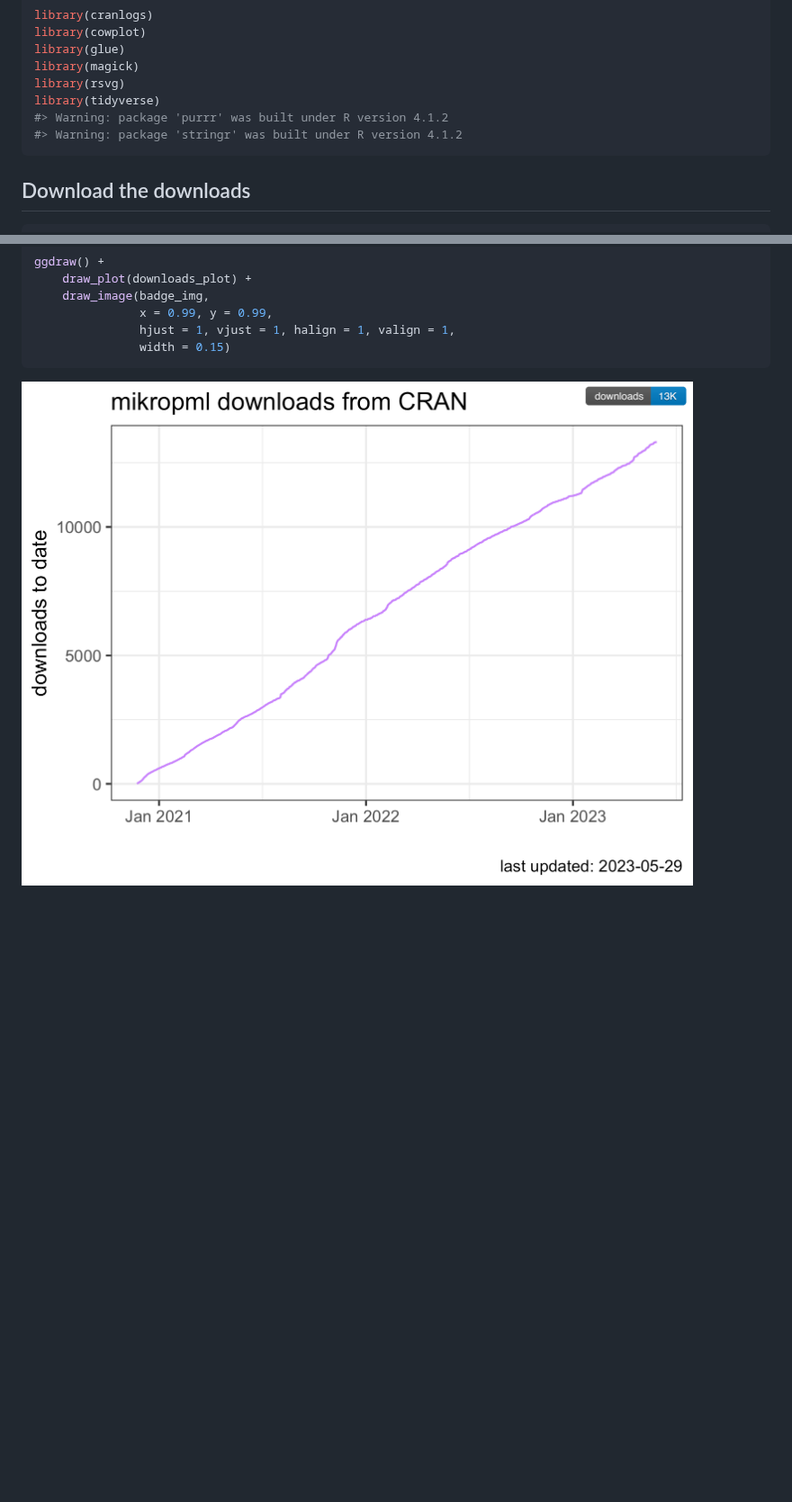
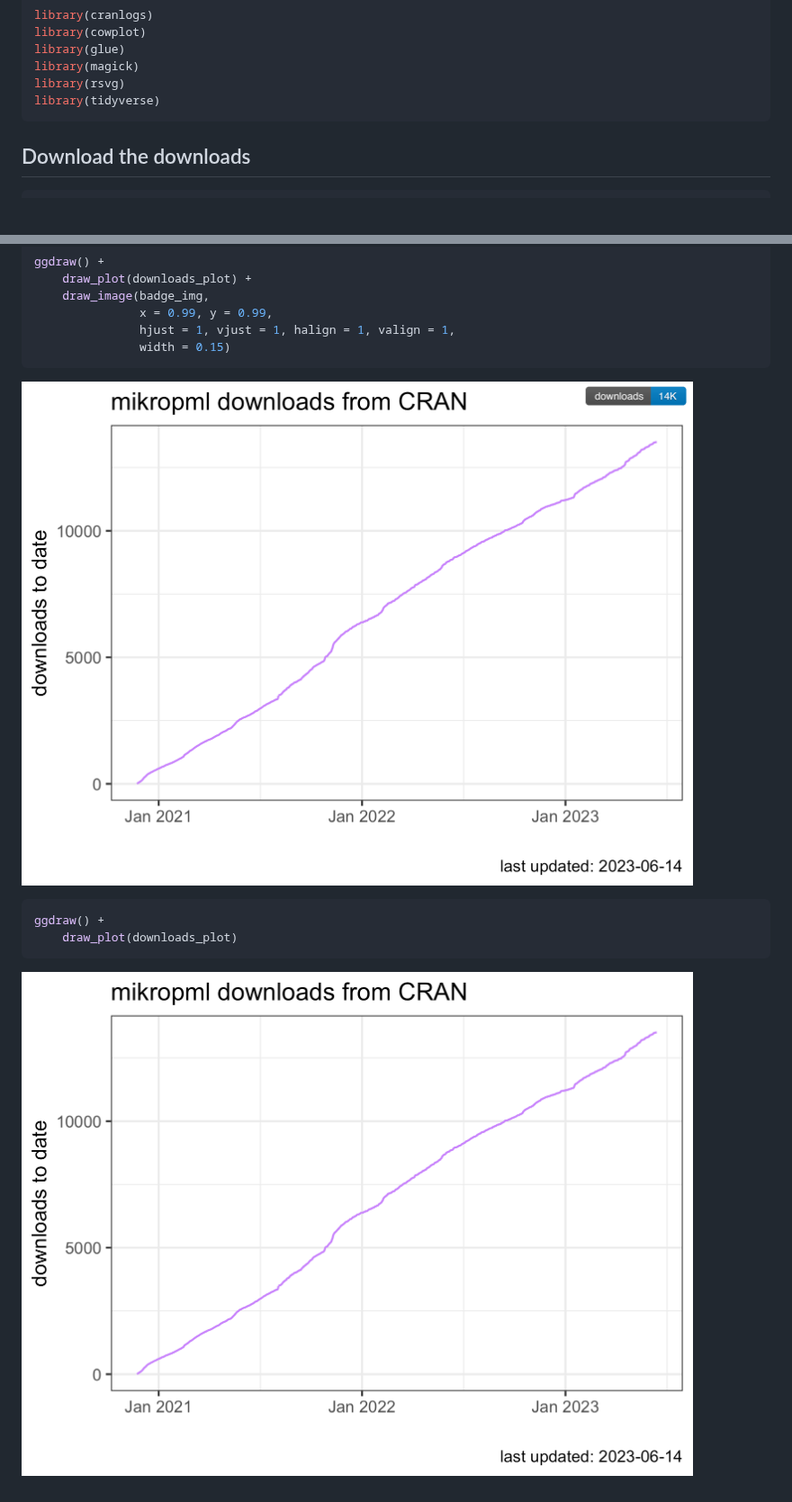
Before and after one commit to kelly-sovacool/pkg-downloads, a Markdown page: README.md, 2 parts joined by grey strips. Shown at 90% size. Drawn GitHub-style; pictures changed too: figures/plot-downloads-time-1.png, figures/plot-downloads-time_no-badge-1.png (added); blank space fills up the shorter version.

Commit message:
Add version w/o badge

````diff
--- a/README.md
+++ b/README.md
@@ -18,8 +18,6 @@ library(glue)
 library(magick)
 library(rsvg)
 library(tidyverse)
-#> Warning: package 'purrr' was built under R version 4.1.2
-#> Warning: package 'stringr' was built under R version 4.1.2
 ```
 
 ## Download the downloads
@@ -69,3 +67,10 @@ ggdraw() +
 ```
 
 ![](figures/plot-downloads-time-1.png)<!-- -->
+
+``` r
+ggdraw() +
+    draw_plot(downloads_plot)
+```
+
+![](figures/plot-downloads-time_no-badge-1.png)<!-- -->
````
Also changed, not shown: other parts of README.md (+6 -6 lines), 2 other files.
